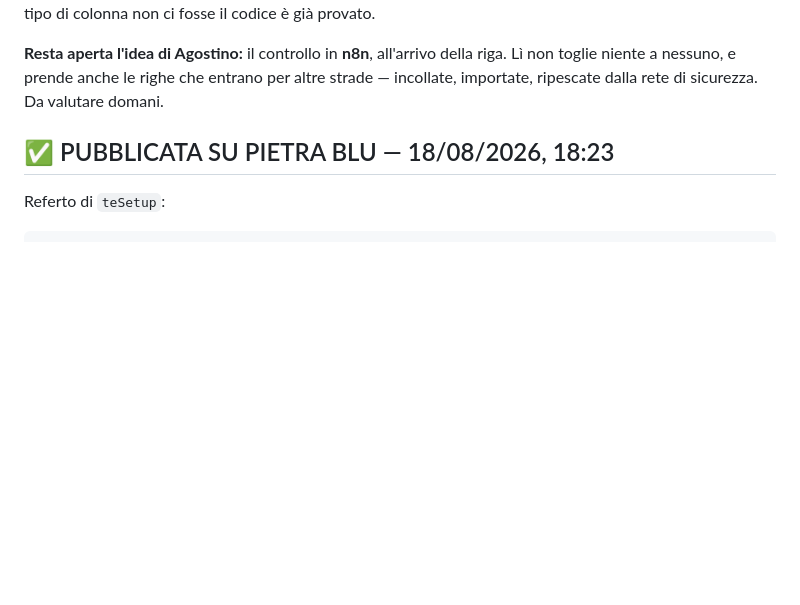
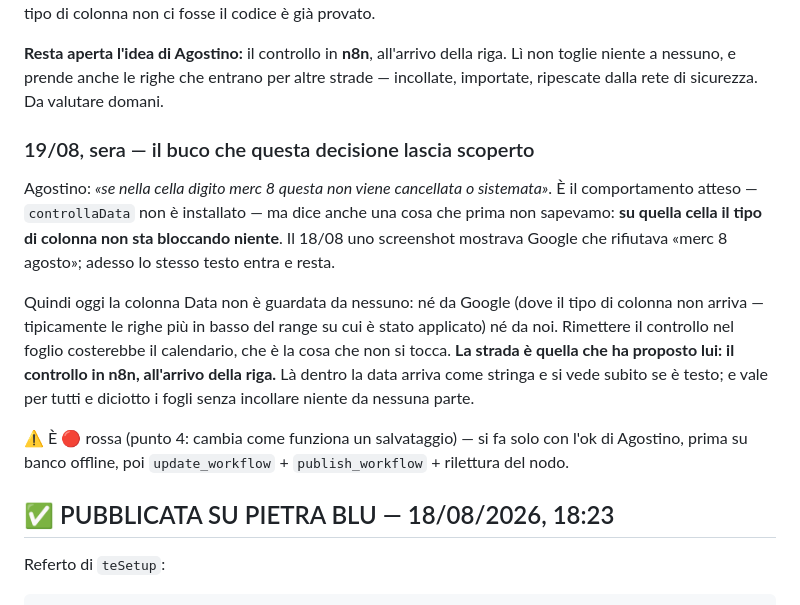
Before and after one commit to transferexperiences-bot/Macbook, a Markdown page: DA-FARE.md, the part around the change. Drawn GitHub-style; blank space fills up the shorter version.

Commit message:
La colonna Data non è guardata da nessuno: annotato il buco e la strada

```diff
--- a/DA-FARE.md
+++ b/DA-FARE.md
@@ -28,6 +28,23 @@ domani su un foglio il tipo di colonna non ci fosse il codice è già provato.
 **Resta aperta l'idea di Agostino:** il controllo in **n8n**, all'arrivo della riga. Lì non
 toglie niente a nessuno, e prende anche le righe che entrano per altre strade — incollate,
 importate, ripescate dalla rete di sicurezza. Da valutare domani.
+
+### 19/08, sera — il buco che questa decisione lascia scoperto
+
+Agostino: *«se nella cella digito merc 8 questa non viene cancellata o sistemata»*. È il
+comportamento atteso — `controllaData` non è installato — ma dice anche una cosa che prima non
+sapevamo: **su quella cella il tipo di colonna non sta bloccando niente**. Il 18/08 uno screenshot
+mostrava Google che rifiutava «merc 8 agosto»; adesso lo stesso testo entra e resta.
+
+Quindi oggi la colonna Data non è guardata da nessuno: né da Google (dove il tipo di colonna non
+arriva — tipicamente le righe più in basso del range su cui è stato applicato) né da noi.
+Rimettere il controllo nel foglio costerebbe il calendario, che è la cosa che non si tocca.
+**La strada è quella che ha proposto lui: il controllo in n8n, all'arrivo della riga.** Là dentro
+la data arriva come stringa e si vede subito se è testo; e vale per tutti e diciotto i fogli
+senza incollare niente da nessuna parte.
+
+⚠️ È 🔴 rossa (punto 4: cambia come funziona un salvataggio) — si fa solo con l'ok di Agostino,
+prima su banco offline, poi `update_workflow` + `publish_workflow` + rilettura del nodo.
 
 ## ✅ PUBBLICATA SU PIETRA BLU — 18/08/2026, 18:23
 
```
